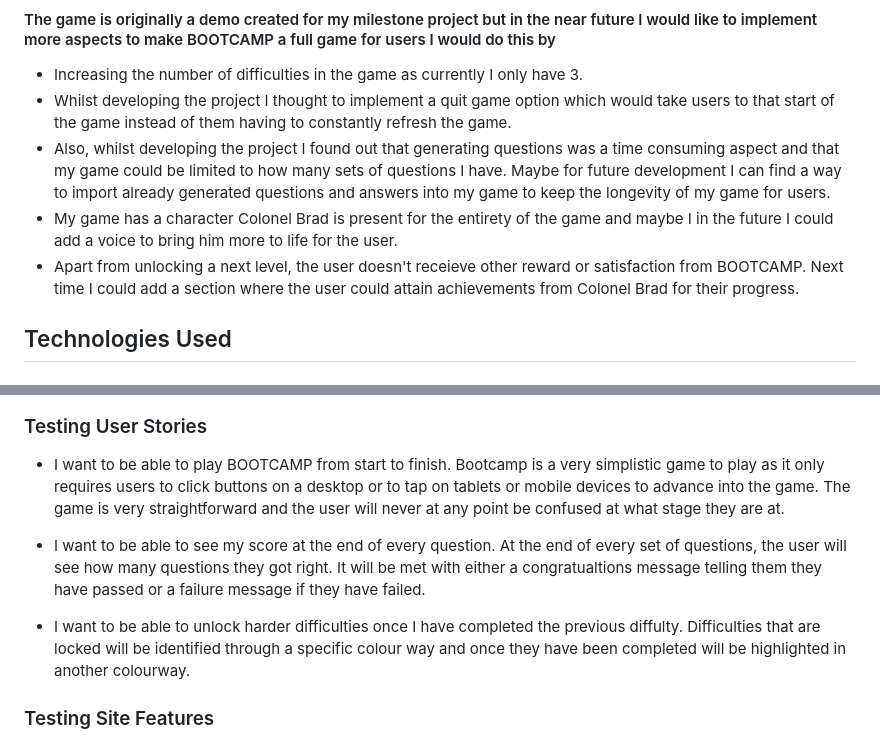
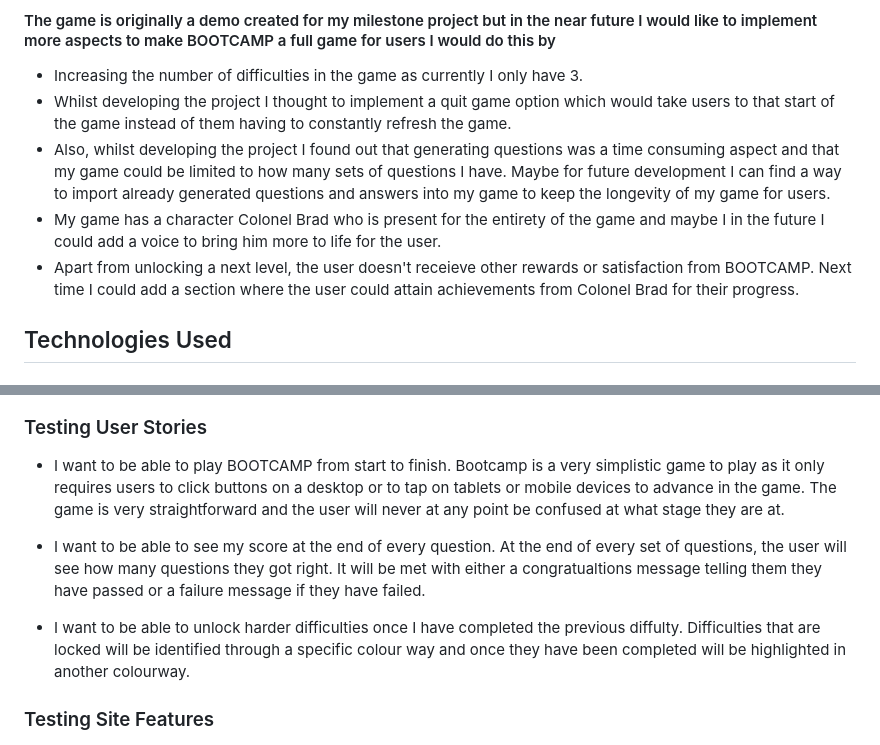
Before and after one commit to JeyAsare/bootcamp, a Markdown page: README.md, 2 parts joined by grey strips. GitHub-like rendering.

```diff
--- a/README.md
+++ b/README.md
@@ -100,8 +100,8 @@ The othe colours used are there to add extra appeal to the user as I wanted to s
 - Increasing the number of difficulties in the game as currently I only have 3.
 - Whilst developing the project I thought to implement a quit game option which would take users to that start of the game instead of them having to constantly refresh the game.
 - Also, whilst developing the project I found out that generating questions was a time consuming aspect and that my game could be limited to how many sets of questions I have. Maybe for future development I can find a way to import already generated questions and answers into my game to keep the longevity of my game for users.
-- My game has a character Colonel Brad is present for the entirety of the game and maybe I in the future I could add a voice to bring him more to life for the user.
-- Apart from unlocking a next level, the user doesn't receieve other reward or satisfaction from BOOTCAMP. Next time I could add a section where the user could attain achievements from Colonel Brad for their progress.
+- My game has a character Colonel Brad who is present for the entirety of the game and maybe I in the future I could add a voice to bring him more to life for the user.
+- Apart from unlocking a next level, the user doesn't receieve other rewards or satisfaction from BOOTCAMP. Next time I could add a section where the user could attain achievements from Colonel Brad for their progress.
 
 ## Technologies Used
 
@@ -161,7 +161,7 @@ Javascript
 ### Testing User Stories
 
 - I want to be able to play BOOTCAMP from start to finish.
-Bootcamp is a very simplistic game to play as it only requires users to click buttons on a desktop or to tap on tablets or mobile devices to advance into the game. The game is very straightforward and the user will never at any point be confused at what stage they are at.
+Bootcamp is a very simplistic game to play as it only requires users to click buttons on a desktop or to tap on tablets or mobile devices to advance in the game. The game is very straightforward and the user will never at any point be confused at what stage they are at.
 
 - I want to be able to see my score at the end of every question.
 At the end of every set of questions, the user will see how many questions they got right. It will be met with either a congratualtions message telling them they have passed or a failure message if they have failed.
@@ -170,4 +170,5 @@ At the end of every set of questions, the user will see how many questions they
 Difficulties that are locked will be identified through a specific colour way and once they have been completed will be highlighted in another colourway.
 
 ### Testing Site Features
+
 <img src="assets/readme_files/testingfeatures.png" alt="image of manual tesiing features">
```
Also changed, not shown: other parts of README.md (+10 -9 lines).
